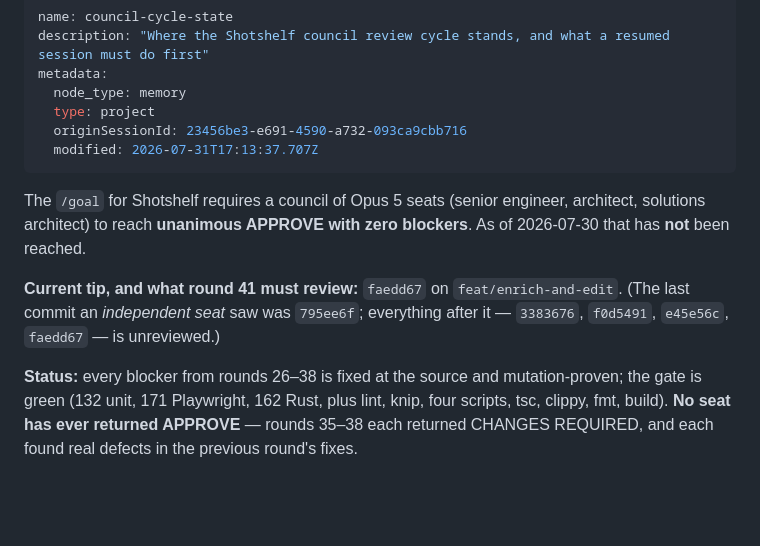
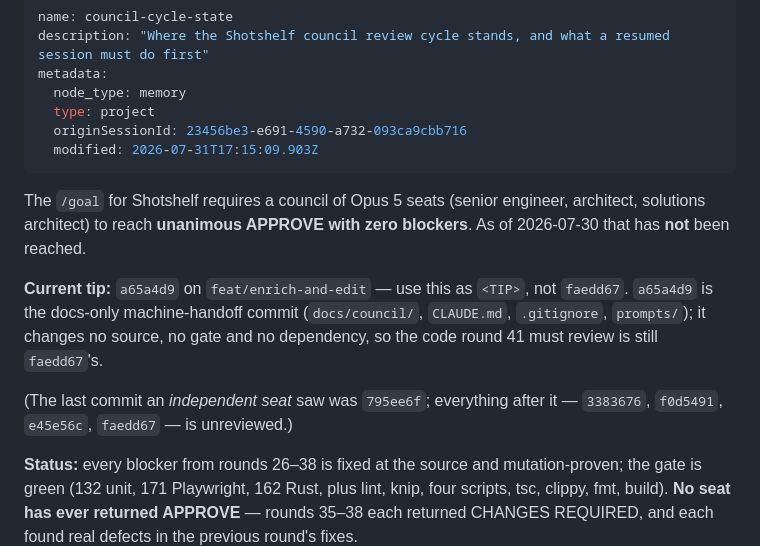
Before and after one commit to MoggingLabs/shotshelf, a Markdown page: docs/council/council-cycle-state.md, the part around the change. GitHub-like rendering; blank space fills up the shorter version.

```diff
--- a/docs/council/council-cycle-state.md
+++ b/docs/council/council-cycle-state.md
@@ -5,16 +5,20 @@ metadata:
   node_type: memory
   type: project
   originSessionId: 23456be3-e691-4590-a732-093ca9cbb716
-  modified: 2026-07-31T17:13:37.707Z
+  modified: 2026-07-31T17:15:09.903Z
 ---
 
 The `/goal` for Shotshelf requires a council of Opus 5 seats (senior engineer,
 architect, solutions architect) to reach **unanimous APPROVE with zero
 blockers**. As of 2026-07-30 that has **not** been reached.
 
-**Current tip, and what round 41 must review:** `faedd67` on
-`feat/enrich-and-edit`. (The last commit an *independent seat* saw was `795ee6f`;
-everything after it — `3383676`, `f0d5491`, `e45e56c`, `faedd67` — is unreviewed.)
+**Current tip:** `a65a4d9` on `feat/enrich-and-edit` — use this as `<TIP>`, not
+`faedd67`. `a65a4d9` is the docs-only machine-handoff commit (`docs/council/`,
+`CLAUDE.md`, `.gitignore`, `prompts/`); it changes no source, no gate and no
+dependency, so the code round 41 must review is still `faedd67`'s.
+
+(The last commit an *independent seat* saw was `795ee6f`; everything after it —
+`3383676`, `f0d5491`, `e45e56c`, `faedd67` — is unreviewed.)
 
 **Status:** every blocker from rounds 26–38 is fixed at the source and
 mutation-proven; the gate is green (132 unit, 171 Playwright, 162 Rust, plus
```
Also changed, not shown: docs/council/round-41-briefs.md (+6 -3 lines).
